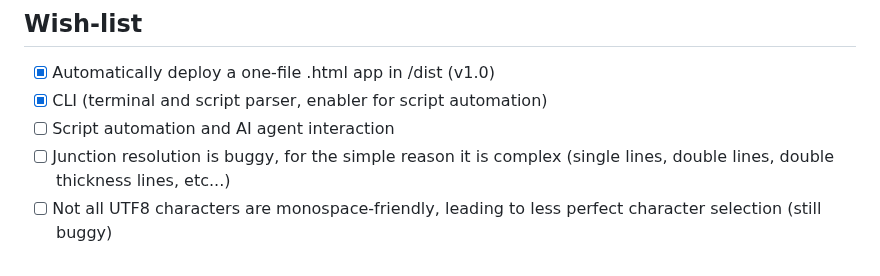
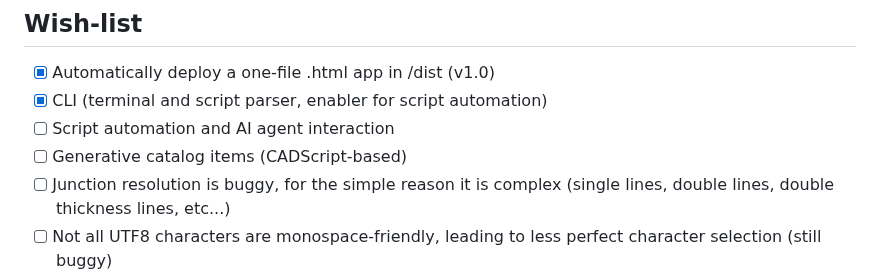
Before and after one commit to BeyondMicroControl/AsciiCAD, a Markdown page: README.md, the part around the change. Rendered like a GitHub page.

```diff
--- a/README.md
+++ b/README.md
@@ -87,6 +87,7 @@ This emulates a necessary 'tension' between 'operations' and 'projects' that (si
 - [x] Automatically deploy a one-file .html app in /dist (v1.0)
 - [x] CLI (terminal and script parser, enabler for script automation)
 - [ ] Script automation and AI agent interaction
+- [ ] Generative catalog items (CADScript-based)
 - [ ] Junction resolution is buggy, for the simple reason it is complex (single lines, double lines, double thickness lines, etc...)
 - [ ] Not all UTF8 characters are monospace-friendly, leading to less perfect character selection (still buggy)
 - [ ] Embed a component editor + Import/Export Ascii component catalog
```
